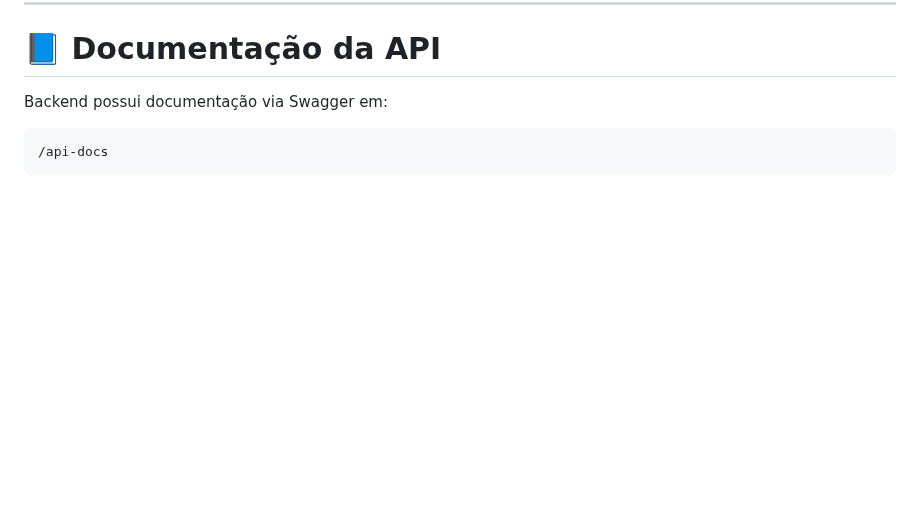
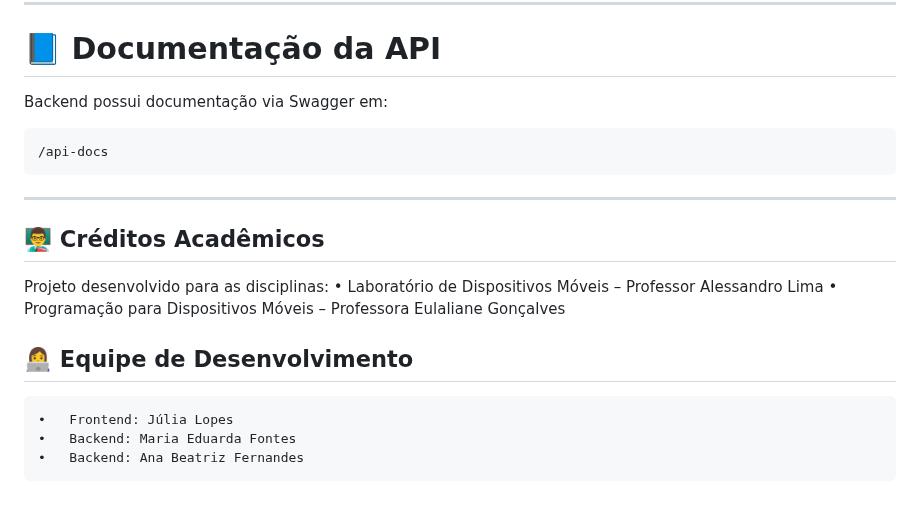
Before and after one commit to anabefernandes/chronos-, a Markdown page: README.md, the part around the change. Drawn GitHub-style; blank space fills up the shorter version.

Commit message:
Atualizar o README.md

````diff
--- a/README.md
+++ b/README.md
@@ -201,3 +201,15 @@ Backend possui documentação via Swagger em:
 ```
 /api-docs
 ```
+---
+
+## 👨‍🏫 Créditos Acadêmicos
+
+Projeto desenvolvido para as disciplinas:
+	•	Laboratório de Dispositivos Móveis – Professor Alessandro Lima
+	•	Programação para Dispositivos Móveis – Professora Eulaliane Gonçalves
+
+## 👩‍💻 Equipe de Desenvolvimento
+	•	Frontend: Júlia Lopes
+	•	Backend: Maria Eduarda Fontes
+	•	Backend: Ana Beatriz Fernandes
````
